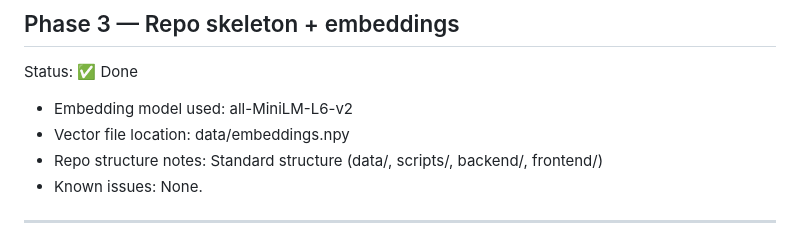
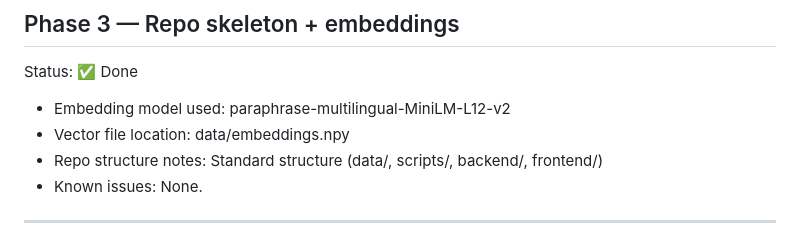
Before and after one commit to Kasak-13/YapSearch, a Markdown page: PROGRESS_LOG.md, the part around the change. Rendered like a GitHub page.

Commit message:
Update PROGRESS_LOG with correct embedding model name

```diff
--- a/PROGRESS_LOG.md
+++ b/PROGRESS_LOG.md
@@ -29,7 +29,7 @@ Status: ✅ Done
 ## Phase 3 — Repo skeleton + embeddings
 Status: ✅ Done
 
-- Embedding model used: all-MiniLM-L6-v2
+- Embedding model used: paraphrase-multilingual-MiniLM-L12-v2
 - Vector file location: data/embeddings.npy
 - Repo structure notes: Standard structure (data/, scripts/, backend/, frontend/)
 - Known issues: None.
```
